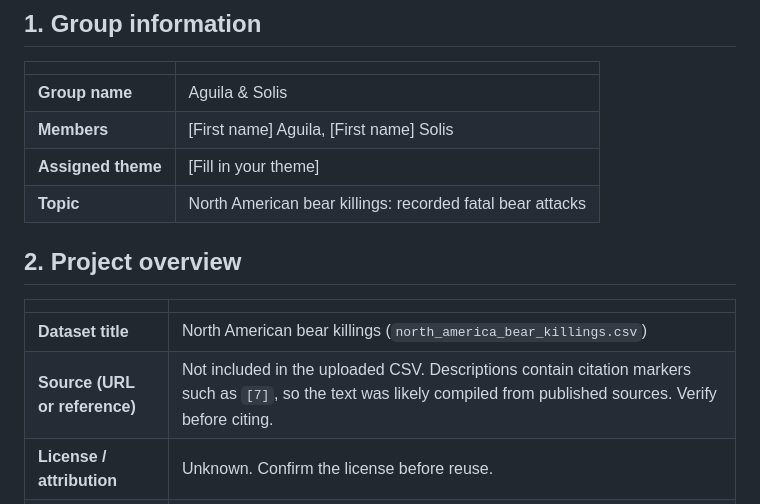
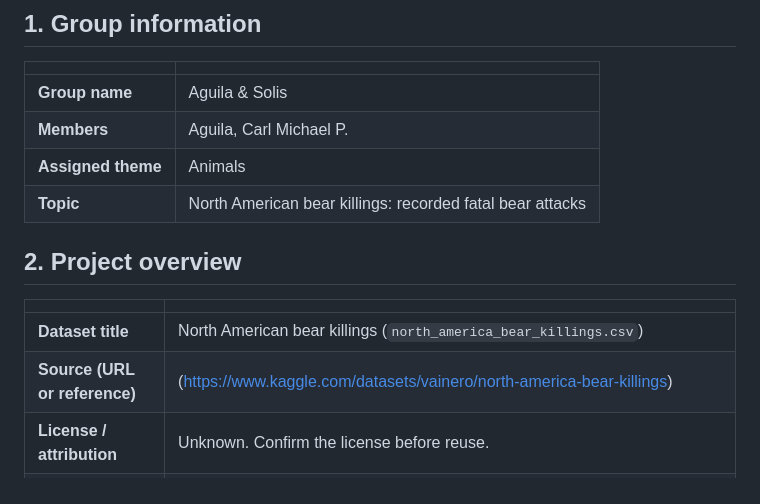
Before and after one commit to JOHNKING-SOLIS/Midterms-2, a Markdown page: Aguila_Solis_BearKillings/README.md, the part around the change. Rendered like a GitHub page.

```diff
--- a/Aguila_Solis_BearKillings/README.md
+++ b/Aguila_Solis_BearKillings/README.md
@@ -27,8 +27,8 @@
 | | |
 |---|---|
 | **Group name** | Aguila & Solis |
-| **Members** | [First name] Aguila, [First name] Solis |
-| **Assigned theme** | [Fill in your theme] |
+| **Members** |  Aguila, Carl Michael P. |  Solis, John King Louies
+| **Assigned theme**  | Animals  |
 | **Topic** | North American bear killings: recorded fatal bear attacks |
 
 ## 2. Project overview
@@ -36,7 +36,7 @@
 | | |
 |---|---|
 | **Dataset title** | North American bear killings (`north_america_bear_killings.csv`) |
-| **Source (URL or reference)** | Not included in the uploaded CSV. Descriptions contain citation markers such as `[7]`, so the text was likely compiled from published sources. Verify before citing. |
+| **Source (URL or reference)** | (https://www.kaggle.com/datasets/vainero/north-america-bear-killings)|
 | **License / attribution** | Unknown. Confirm the license before reuse. |
 | **Objective** | Clean and prepare 166 recorded incidents, then explore when, where, and to whom they were recorded, without treating counts as a measure of risk. |
 
```
